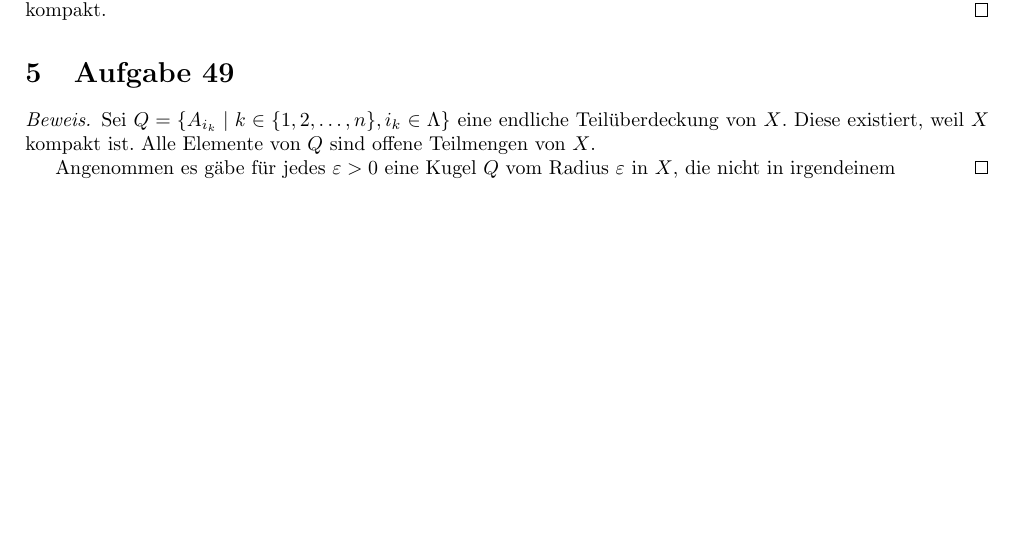
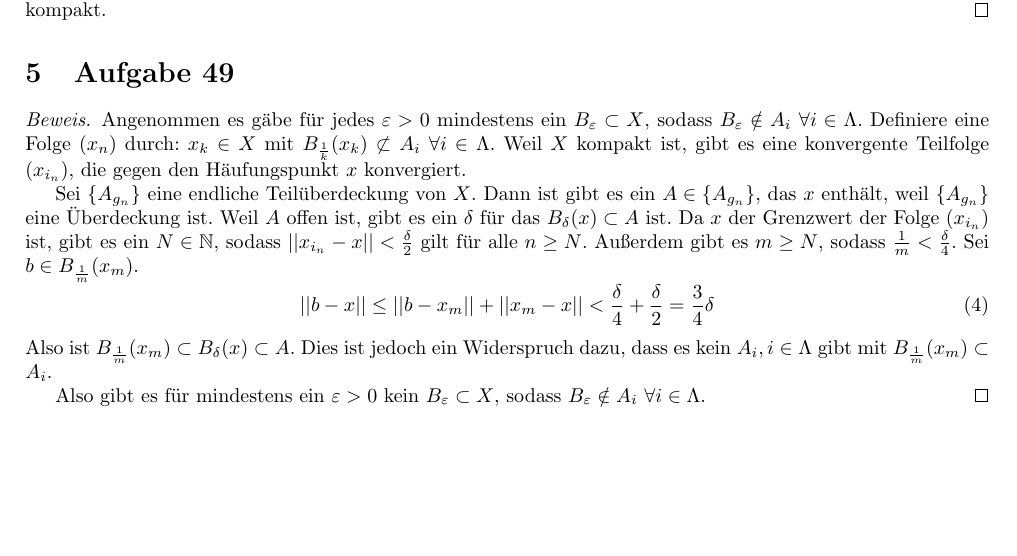
Before and after one commit to CQQL/hhu-cs, a LaTeX problem sheet (Ana3/exercises/11.tex): part of the page, cut so that both start at the same text. Compiled offline with pdfLaTeX.

Commit message:
Solve Ana3 sheet 11 67.5%

```diff
--- a/Ana3/exercises/11.tex
+++ b/Ana3/exercises/11.tex
@@ -72,11 +72,23 @@ Sei $a \in Z$.
 \section{Aufgabe 49}
 
 \begin{proof}
-  Sei $Q = \{ A_{i_{k}} \mid k \in \{ 1, 2, \dots, n \}, i_{k} \in \Lambda \}$ eine endliche Teilüberdeckung von $X$.
-  Diese existiert, weil $X$ kompakt ist.
-  Alle Elemente von $Q$ sind offene Teilmengen von $X$.
+  Angenommen es gäbe für jedes $\varepsilon > 0$ mindestens ein $B_{\varepsilon} \subset X$, sodass $B_{\varepsilon} \notin A_{i}\ \forall i \in \Lambda$.
+  Definiere eine Folge $(x_{n})$ durch: $x_{k} \in X$ mit $B_{\frac{1}{k}}(x_{k}) \not\subset A_{i}\ \forall i \in \Lambda$.
+  Weil $X$ kompakt ist, gibt es eine konvergente Teilfolge $(x_{i_{n}})$, die gegen den Häufungspunkt $x$ konvergiert.
 
-  Angenommen es gäbe für jedes $\varepsilon > 0$ eine Kugel $Q$ vom Radius $\varepsilon$ in $X$, die nicht in irgendeinem
+  Sei $\{ A_{g_{n}} \}$ eine endliche Teilüberdeckung von $X$.
+  Dann ist gibt es ein $A \in \{ A_{g_{n}} \}$, das $x$ enthält, weil $\{ A_{g_{n}} \}$ eine Überdeckung ist.
+  Weil $A$ offen ist, gibt es ein $\delta$ für das $B_{\delta}(x) \subset A$ ist.
+  Da $x$ der Grenzwert der Folge $(x_{i_{n}})$ ist, gibt es ein $N \in \mathbb{N}$, sodass $||x_{i_{n}} - x|| < \frac{\delta}{2}$ gilt für alle $n \ge N$.
+  Außerdem gibt es $m \ge N$, sodass $\frac{1}{m} < \frac{\delta}{4}$.
+  Sei $b \in B_{\frac{1}{m}}(x_{m})$.
+  \begin{equation}
+    ||b - x|| \le ||b - x_{m}|| + ||x_{m} - x|| < \frac{\delta}{4} + \frac{\delta}{2} = \frac{3}{4}\delta
+  \end{equation}
+  Also ist $B_{\frac{1}{m}}(x_{m}) \subset B_{\delta}(x) \subset A$.
+  Dies ist jedoch ein Widerspruch dazu, dass es kein $A_{i}, i \in \Lambda$ gibt mit $B_{\frac{1}{m}}(x_{m}) \subset A_{i}$.
+
+  Also gibt es für mindestens ein $\varepsilon > 0$ kein $B_{\varepsilon} \subset X$, sodass $B_{\varepsilon} \notin A_{i}\ \forall i \in \Lambda$.
 \end{proof}
 
 \end{document}
```
